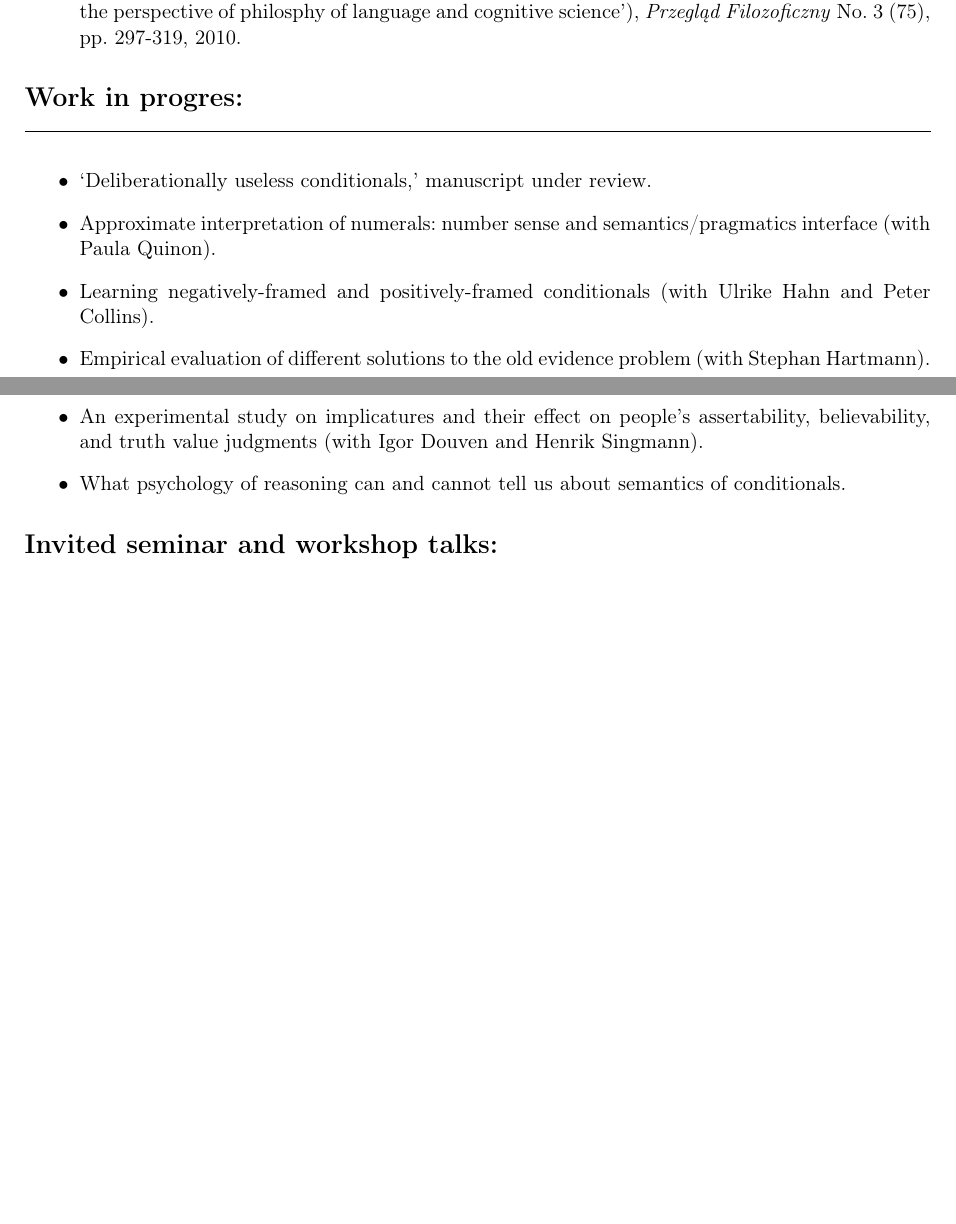
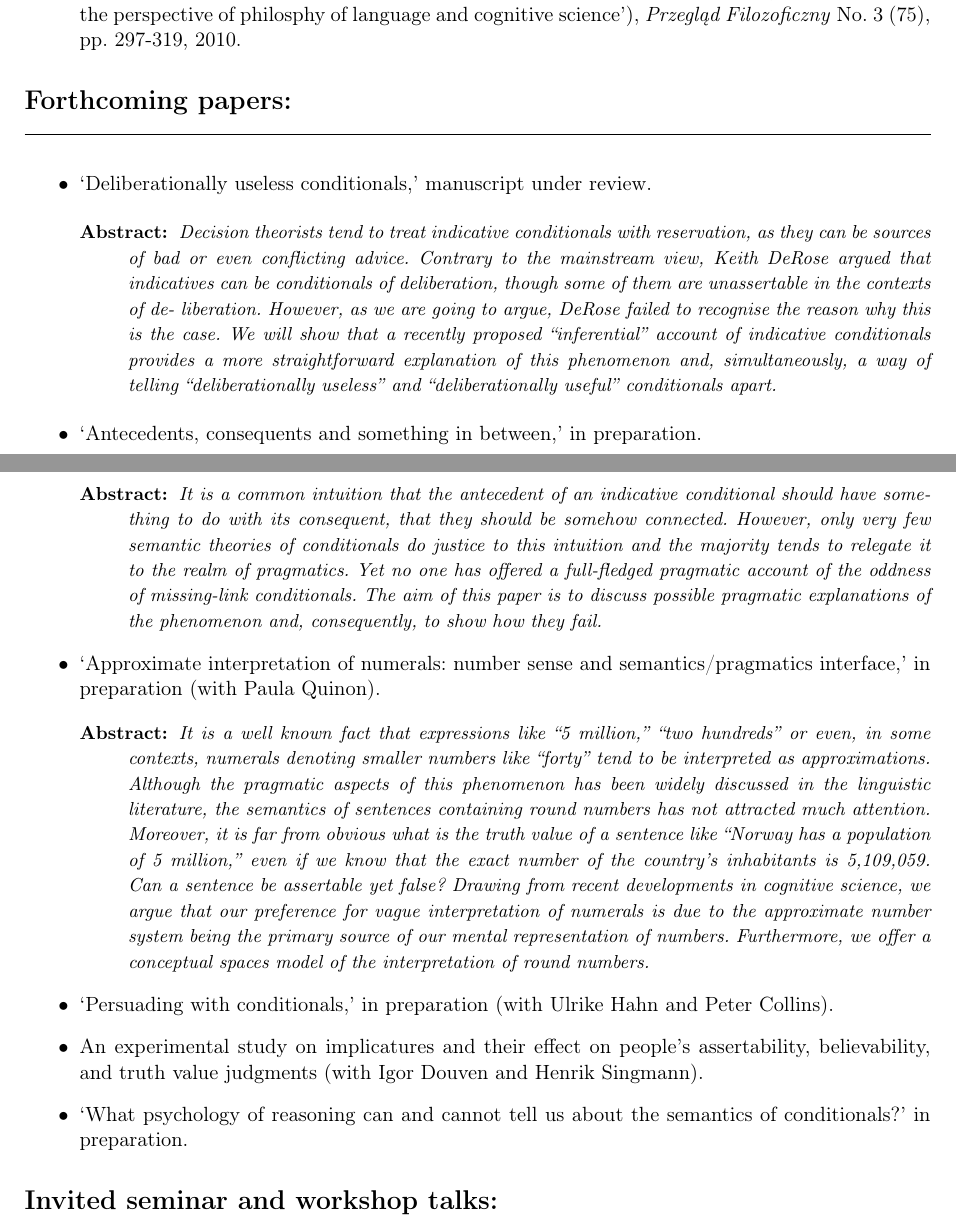
Before and after one commit to kkrzyzanowska/kkrzyzanowska.github.com, a LaTeX CV (CV/cv.tex): two parts of pages 2 and 3 of 5, joined at a grey line, cut so that both start at the same text, the shorter picture padded with empty space. The pictures show the PDF file CV/cv.pdf that the author committed with the source.

Commit message:
abstrakty i detale

```diff
--- a/CV/cv.tex
+++ b/CV/cv.tex
@@ -179,19 +179,37 @@ plainpages=false %(ditto)
 
   \end{itemize}
 
-  \headtwo{Work in progres:}
+  \headtwo{Forthcoming papers:}
   \begin{itemize}
    \item `Deliberationally useless conditionals,' manuscript under review.
-   \item Approximate interpretation of numerals: number sense and semantics/pragmatics interface (with Paula Quinon).
-   \item Learning negatively-framed and positively-framed conditionals (with Ulrike Hahn and Peter Collins).
-   \item Empirical evaluation of different solutions to the old evidence problem (with Stephan Hartmann).
+
+    \begin{description}{\footnotesize
+      \item[Abstract:] \textit{Decision theorists tend to treat indicative conditionals with reservation, as they can be sources of bad or even conflicting advice. Contrary to the mainstream view, Keith DeRose argued that indicatives can be conditionals of deliberation, though some of them are unassertable in the contexts of de- liberation. However, as we are going to argue, DeRose failed to recognise the reason why this is the case. We will show that a recently proposed ``inferential'' account of indicative conditionals provides a more straightforward explanation of this phenomenon and, simultaneously, a way of telling ``deliberationally useless'' and ``deliberationally useful'' conditionals apart.}}
+    \end{description}
+
+
+   \item `Antecedents, consequents and something in between,' in preparation.
+    \begin{description}{\footnotesize
+      \item[Abstract:] \textit{It is a common intuition that the antecedent of an indicative conditional should have something to do with its consequent, that they should be somehow connected. However, only very few semantic theories of conditionals do justice to this intuition and the majority tends to relegate it to the realm of pragmatics. Yet no one has offered a full-fledged pragmatic account of the oddness of missing-link conditionals. The aim of this paper is to discuss possible pragmatic explanations of the phenomenon and, consequently, to show how they fail.}}
+    \end{description}
+
+  \item `Approximate interpretation of numerals: number sense and semantics/pragmatics interface,' in preparation (with Paula Quinon).
+    \begin{description}{\footnotesize
+      \item[Abstract:] \textit{It is a well known fact that expressions like ``5 million,'' ``two hundreds'' or even, in some contexts, numerals denoting smaller numbers like ``forty'' tend to be interpreted as approximations. Although the pragmatic aspects of this phenomenon has been widely discussed in the linguistic literature, the semantics of sentences containing round numbers has not attracted much attention. Moreover, it is far from obvious what is the truth value of a sentence like ``Norway has a population of 5 million,'' even if we know that the exact number of the country's inhabitants is 5,109,059. Can a sentence be assertable yet false? Drawing from recent developments in cognitive science, we argue that our preference for vague interpretation of numerals is due to the approximate number system being the primary source of our mental representation of numbers. Furthermore, we offer a conceptual spaces model of the interpretation of round numbers.}}
+    \end{description}
+
+
+
+   \item `Persuading with conditionals,' in preparation (with Ulrike Hahn and Peter Collins).
+   % \item Empirical evaluation of different solutions to the old evidence problem (with Stephan Hartmann).
    \item An experimental study on implicatures and their effect on people's assertability, believability, and truth value judgments (with Igor Douven and Henrik Singmann).
-   \item What psychology of reasoning can and cannot tell us about semantics of conditionals.
+   \item `What psychology of reasoning can and cannot tell us about the semantics of conditionals?' in preparation.
   \end{itemize}
 
 
   \headtwo{Invited seminar and workshop talks:}
   \begin{itemize}
+
     \item \emph{What are indicative conditionals about?} at EuNoC Workshop, Leeds, 19-20 January 2016.
 
     \item \emph{A new kind of metalinguistic theory of conditionals} at the workshop \href{http://cms.uni-konstanz.de/what-if/events/workshop-in-osnabrueck-september-2015-p1-and-p7/}{``Do Conditionals have Truth Conditions? Dynamic and Pragmatic Aspects of Conditionals''}, GAP.9 congress, Osnabrück, Germany, 18-19 September 2015.
```
Also changed, not shown: CV/cv.pdf, CV/cv.tex (30 more changed lines), 4 other files.
